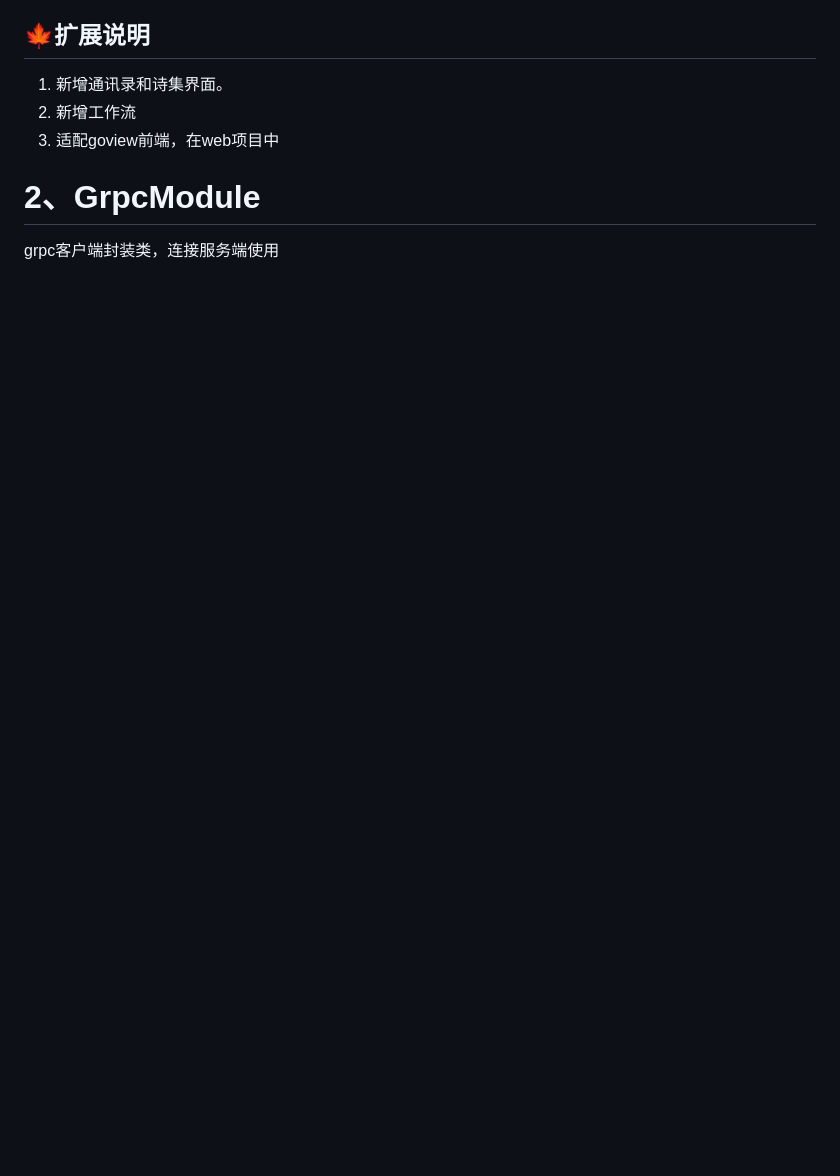
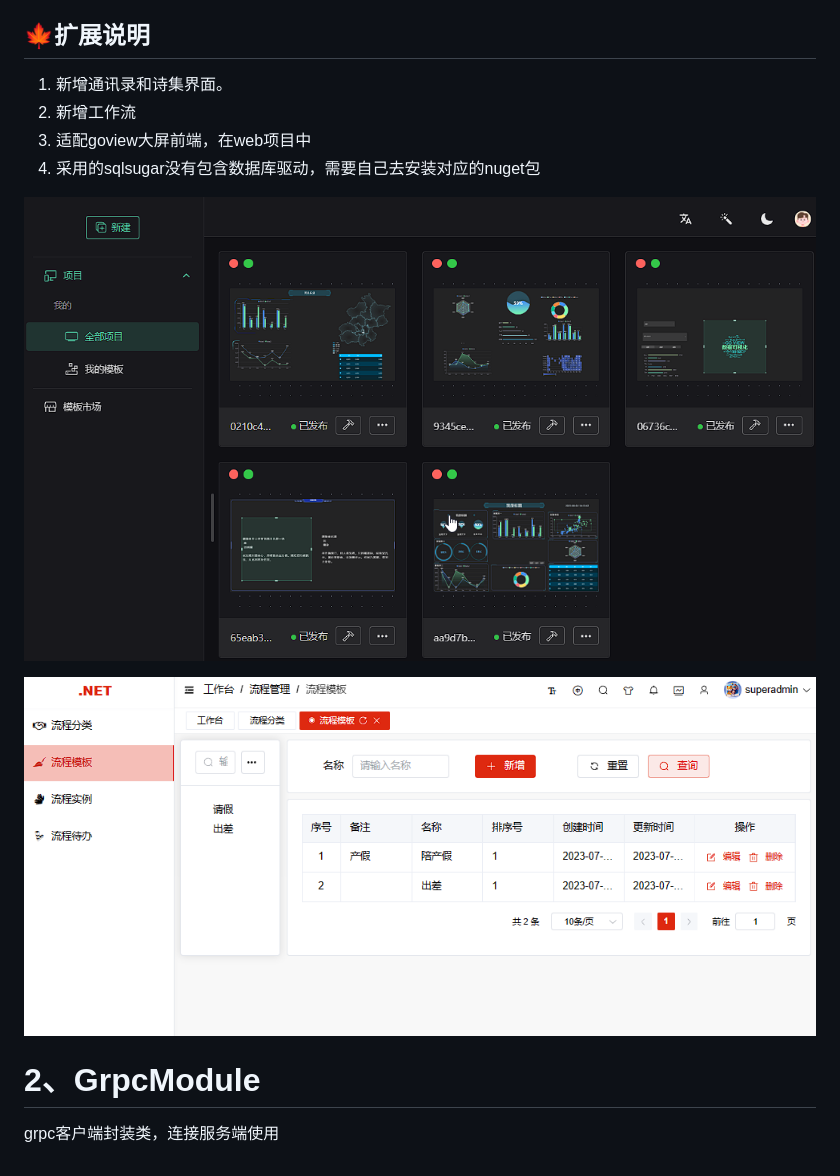
Before and after one commit to strongQ/AdminCode, a Markdown page: README.md, the part around the change. Drawn GitHub-style; pictures changed too: Doc/goview.png (added), Doc/workflow.png (added); blank space fills up the shorter version.

Commit message:
update:更新md

```diff
--- a/README.md
+++ b/README.md
@@ -92,8 +92,12 @@
 ## 🍁扩展说明
 1. 新增通讯录和诗集界面。
 2. 新增工作流
-3. 适配goview前端，在web项目中
+3. 适配goview大屏前端，在web项目中
+4. 采用的sqlsugar没有包含数据库驱动，需要自己去安装对应的nuget包
 
+![goview大屏](Doc/goview.png)
+
+![goview大屏](Doc/workflow.png)
 
 
 # 2、GrpcModule
```
Also changed, not shown: 1 other file.
